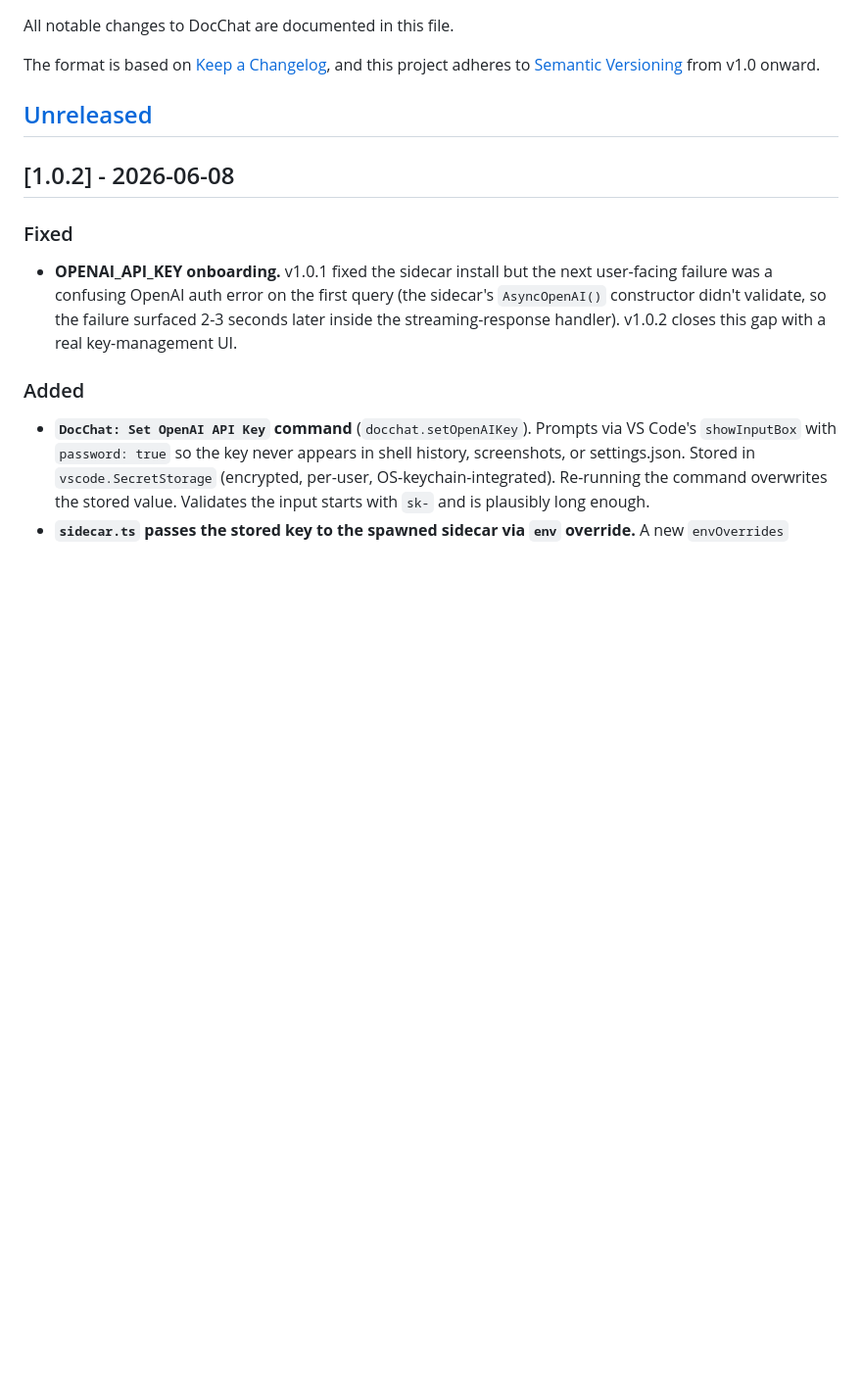
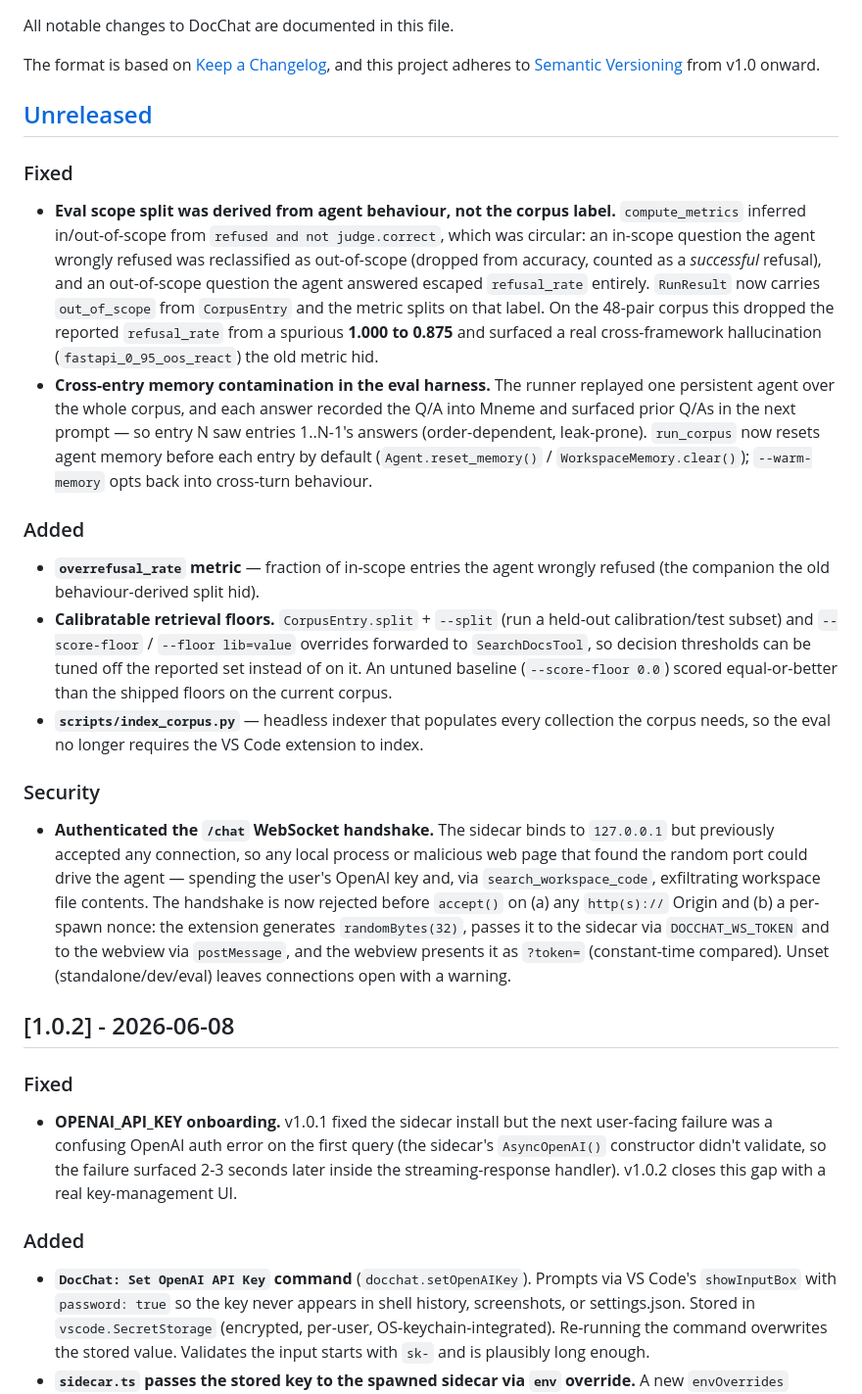
Before and after one commit to AshwinUgale/docchat, a Markdown page: CHANGELOG.md, the part around the change. Shown at 98% size. Drawn GitHub-style; blank space fills up the shorter version.

```diff
--- a/CHANGELOG.md
+++ b/CHANGELOG.md
@@ -5,6 +5,18 @@ All notable changes to DocChat are documented in this file.
 The format is based on [Keep a Changelog](https://keepachangelog.com/en/1.1.0/), and this project adheres to [Semantic Versioning](https://semver.org/spec/v2.0.0.html) from v1.0 onward.
 
 ## [Unreleased]
+
+### Fixed
+- **Eval scope split was derived from agent behaviour, not the corpus label.** `compute_metrics` inferred in/out-of-scope from `refused and not judge.correct`, which was circular: an in-scope question the agent wrongly refused was reclassified as out-of-scope (dropped from accuracy, counted as a *successful* refusal), and an out-of-scope question the agent answered escaped `refusal_rate` entirely. `RunResult` now carries `out_of_scope` from `CorpusEntry` and the metric splits on that label. On the 48-pair corpus this dropped the reported `refusal_rate` from a spurious **1.000 to 0.875** and surfaced a real cross-framework hallucination (`fastapi_0_95_oos_react`) the old metric hid.
+- **Cross-entry memory contamination in the eval harness.** The runner replayed one persistent agent over the whole corpus, and each answer recorded the Q/A into Mneme and surfaced prior Q/As in the next prompt — so entry N saw entries 1..N-1's answers (order-dependent, leak-prone). `run_corpus` now resets agent memory before each entry by default (`Agent.reset_memory()` / `WorkspaceMemory.clear()`); `--warm-memory` opts back into cross-turn behaviour.
+
+### Added
+- **`overrefusal_rate` metric** — fraction of in-scope entries the agent wrongly refused (the companion the old behaviour-derived split hid).
+- **Calibratable retrieval floors.** `CorpusEntry.split` + `--split` (run a held-out calibration/test subset) and `--score-floor` / `--floor lib=value` overrides forwarded to `SearchDocsTool`, so decision thresholds can be tuned off the reported set instead of on it. An untuned baseline (`--score-floor 0.0`) scored equal-or-better than the shipped floors on the current corpus.
+- **`scripts/index_corpus.py`** — headless indexer that populates every collection the corpus needs, so the eval no longer requires the VS Code extension to index.
+
+### Security
+- **Authenticated the `/chat` WebSocket handshake.** The sidecar binds to `127.0.0.1` but previously accepted any connection, so any local process or malicious web page that found the random port could drive the agent — spending the user's OpenAI key and, via `search_workspace_code`, exfiltrating workspace file contents. The handshake is now rejected before `accept()` on (a) any `http(s)://` Origin and (b) a per-spawn nonce: the extension generates `randomBytes(32)`, passes it to the sidecar via `DOCCHAT_WS_TOKEN` and to the webview via `postMessage`, and the webview presents it as `?token=` (constant-time compared). Unset (standalone/dev/eval) leaves connections open with a warning.
 
 ## [1.0.2] - 2026-06-08
 
```
Also changed, not shown: README.md (+16 -19 lines).
